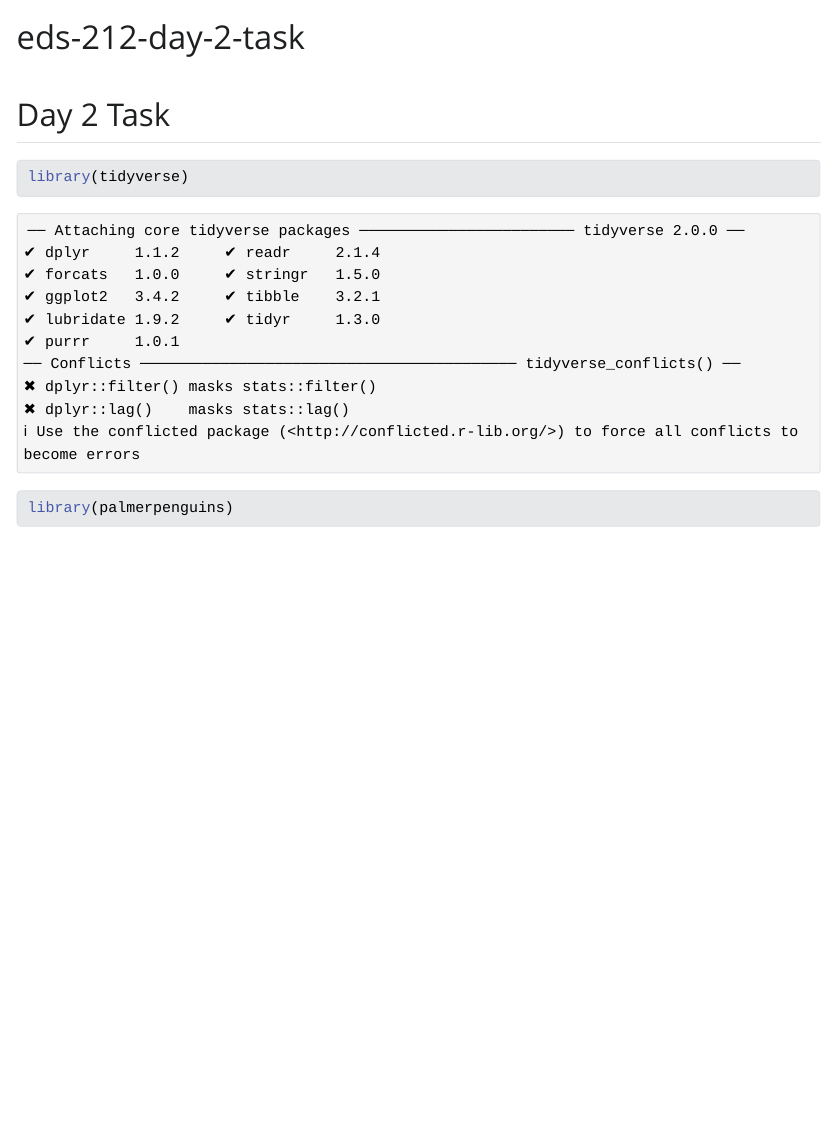
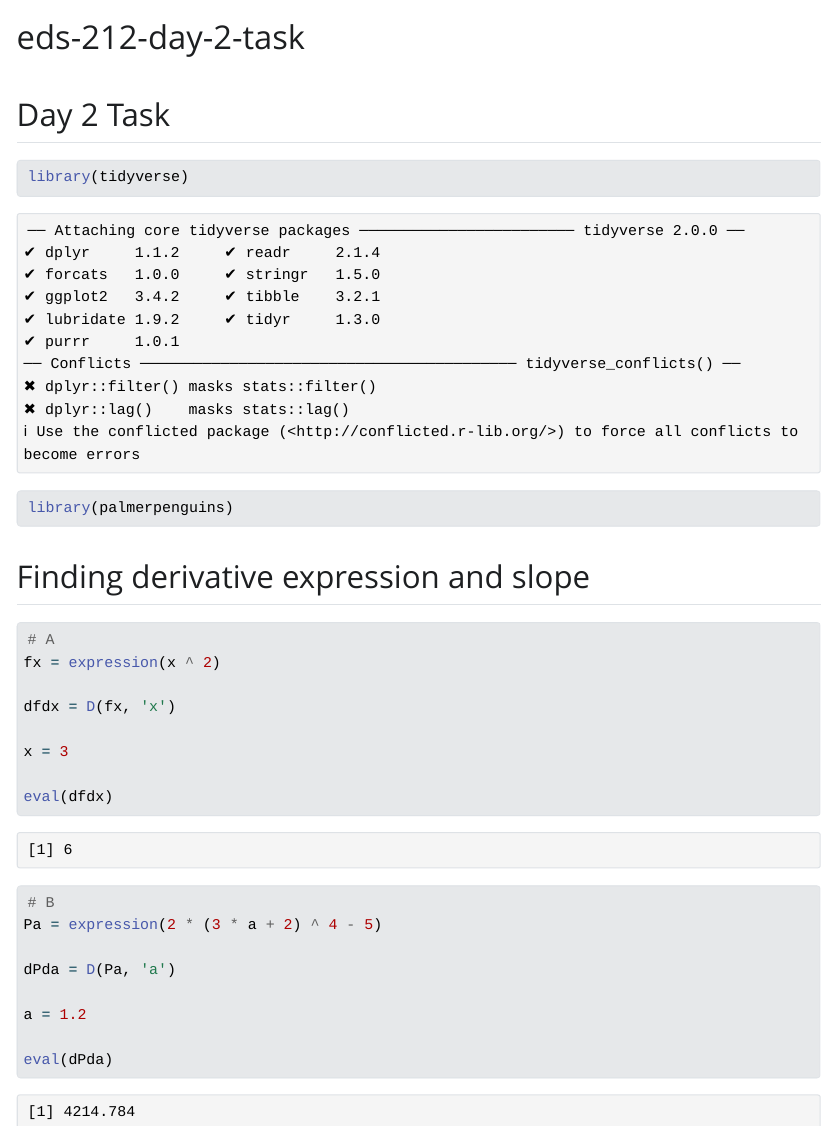
Before and after one commit to amandaherbst/eds-212-day-2-task, a Quarto document (eds-212-day-2-task.qmd): the page in a window 1100 px wide, from its top. The pictures show the output file eds-212-day-2-task.html that the author committed with the source, opened offline; Quarto's library style sheets are replaced by a plain one without menus.

Commit message:
finding derivatives practice

````diff
--- a/eds-212-day-2-task.qmd
+++ b/eds-212-day-2-task.qmd
@@ -8,3 +8,27 @@ title: "eds-212-day-2-task"
 library(tidyverse)
 library(palmerpenguins)
 ```
+
+## Finding derivative expression and slope
+
+```{r}
+# A
+fx = expression(x ^ 2)
+
+dfdx = D(fx, 'x')
+
+x = 3
+
+eval(dfdx)
+```
+
+```{r}
+# B
+Pa = expression(2 * (3 * a + 2) ^ 4 - 5)
+
+dPda = D(Pa, 'a')
+
+a = 1.2
+
+eval(dPda)
+```
````
Also changed, not shown: eds-212-day-2-task.html, 1 other file.
